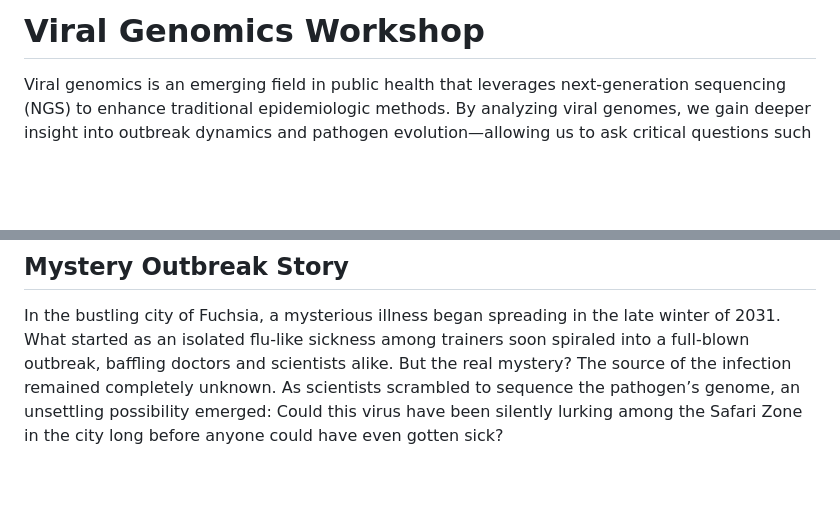
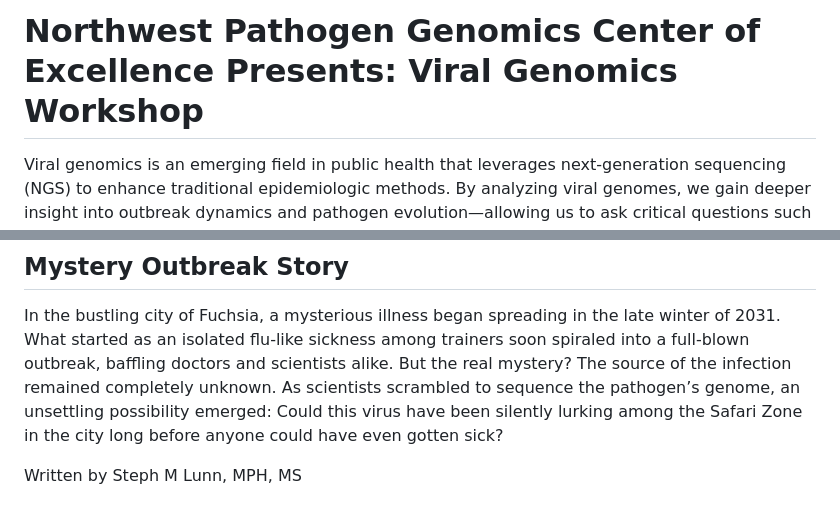
Before and after one commit to NW-PaGe/viral-genomics-workshop, a Markdown page: README.md, 2 parts joined by grey strips. GitHub-like rendering; blank space fills up the shorter version.

```diff
--- a/README.md
+++ b/README.md
@@ -1,4 +1,4 @@
-# Viral Genomics Workshop
+# Northwest Pathogen Genomics Center of Excellence Presents: Viral Genomics Workshop
 Viral genomics is an emerging field in public health that leverages next-generation sequencing (NGS) to enhance traditional epidemiologic methods. By analyzing viral genomes, we gain deeper insight into outbreak dynamics and pathogen evolution—allowing us to ask critical questions such as:
 
 - How is this viral pathogen evolving?
@@ -37,3 +37,5 @@ Viral genome diversity: the diversity of viral genomes, sense of viral genomes,
 
 ## Mystery Outbreak Story
 In the bustling city of Fuchsia, a mysterious illness began spreading in the late winter of 2031. What started as an isolated flu-like sickness among trainers soon spiraled into a full-blown outbreak, baffling doctors and scientists alike. But the real mystery? The source of the infection remained completely unknown. As scientists scrambled to sequence the pathogen’s genome, an unsettling possibility emerged: Could this virus have been silently lurking among the Safari Zone in the city long before anyone could have even gotten sick?
+
+Written by Steph M Lunn, MPH, MS
```
